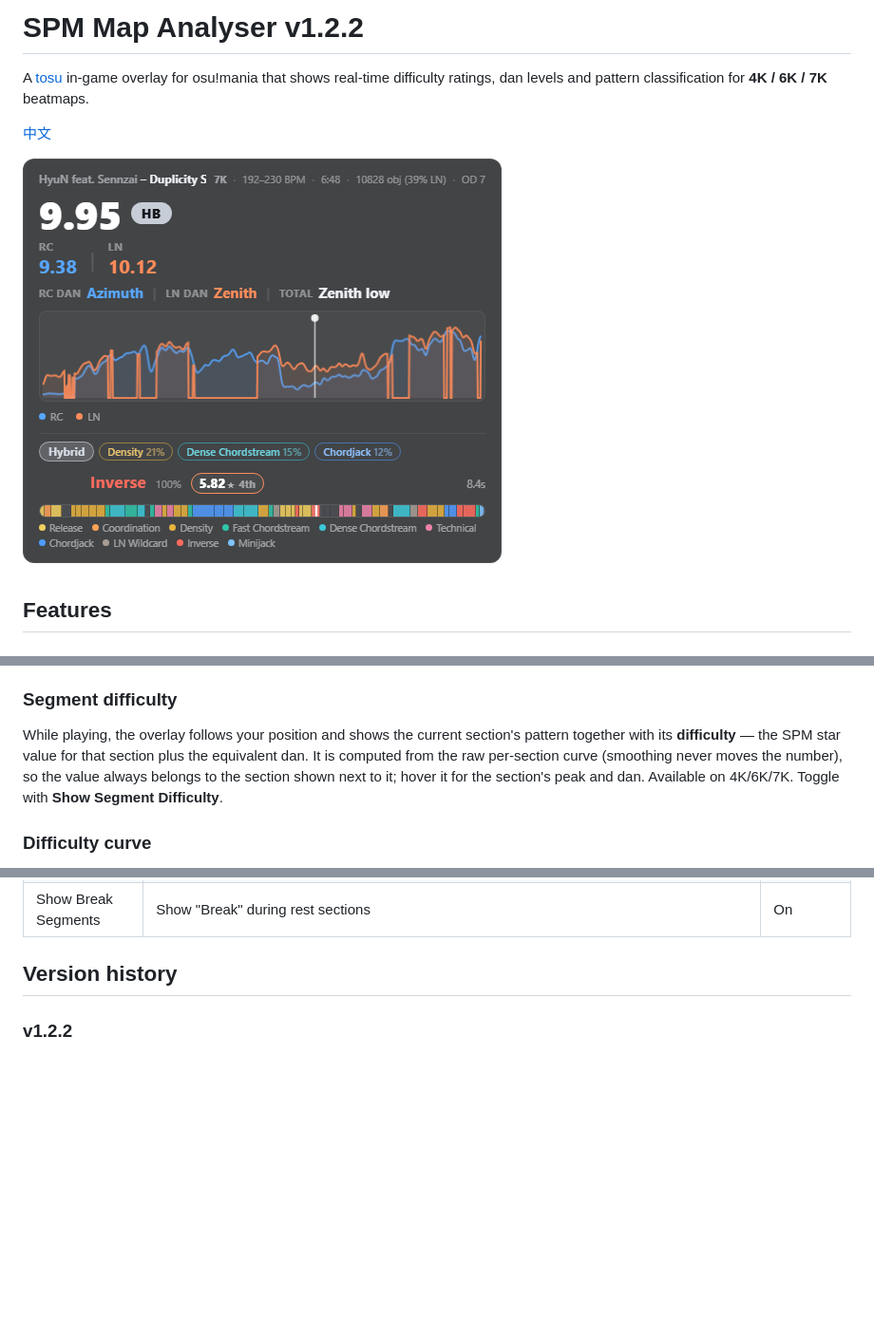
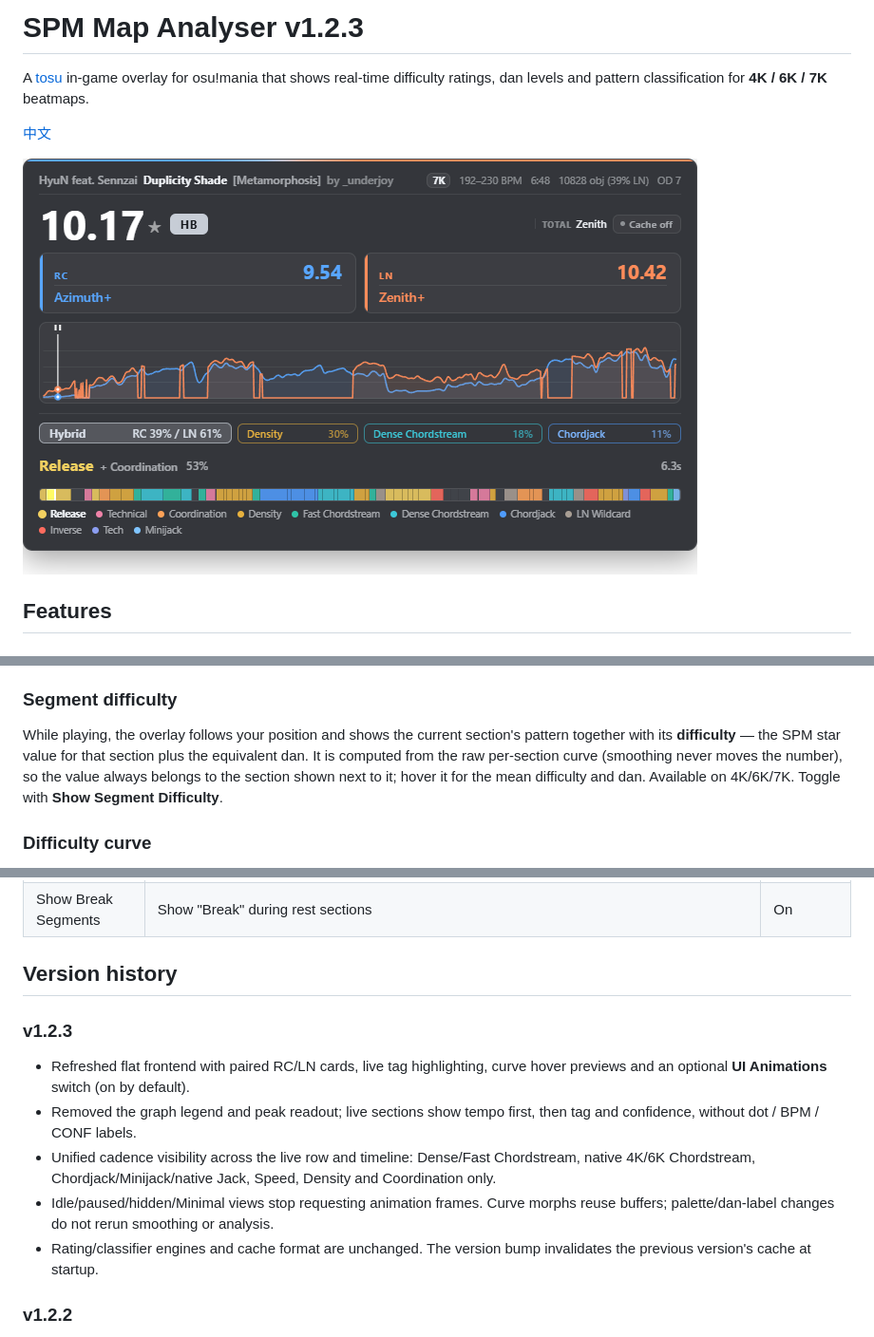
Before and after one commit to Ist1na07/spm_rating_map_analyser, a Markdown page: README.md, 3 parts joined by grey strips. Shown: that part at 95% size. GitHub-like rendering; pictures changed too: screenshots/default-7k.png; blank space fills up the shorter version.

Commit message:
Upgrade v1.2.3 frontend and optimize idle rendering

```diff
--- a/README.md
+++ b/README.md
@@ -1,4 +1,4 @@
-# SPM Map Analyser v1.2.2
+# SPM Map Analyser v1.2.3
 
 A [tosu](https://tosu.app) in-game overlay for osu!mania that shows real-time difficulty ratings, dan levels and pattern classification for **4K / 6K / 7K** beatmaps.
 
@@ -29,7 +29,7 @@ An optional line at the top of the panel tells you what you are looking at: **ar
 
 ### Segment difficulty
 
-While playing, the overlay follows your position and shows the current section's pattern together with its **difficulty** — the SPM star value for that section plus the equivalent dan. It is computed from the raw per-section curve (smoothing never moves the number), so the value always belongs to the section shown next to it; hover it for the section's peak and dan. Available on 4K/6K/7K. Toggle with **Show Segment Difficulty**.
+While playing, the overlay follows your position and shows the current section's pattern together with its **difficulty** — the SPM star value for that section plus the equivalent dan. It is computed from the raw per-section curve (smoothing never moves the number), so the value always belongs to the section shown next to it; hover it for the mean difficulty and dan. Available on 4K/6K/7K. Toggle with **Show Segment Difficulty**.
 
 ### Difficulty curve
 
@@ -134,6 +135,14 @@ Tosu stores settings separately for each installation directory. Match **Rating
 | Show Break Segments | Show "Break" during rest sections | On |
 
 ## Version history
+
+### v1.2.3
+
+- Refreshed flat frontend with paired RC/LN cards, live tag highlighting, curve hover previews and an optional **UI Animations** switch (on by default).
+- Removed the graph legend and peak readout; live sections show tempo first, then tag and confidence, without dot / BPM / CONF labels.
+- Unified cadence visibility across the live row and timeline: Dense/Fast Chordstream, native 4K/6K Chordstream, Chordjack/Minijack/native Jack, Speed, Density and Coordination only.
+- Idle/paused/hidden/Minimal views stop requesting animation frames. Curve morphs reuse buffers; palette/dan-label changes do not rerun smoothing or analysis.
+- Rating/classifier engines and cache format are unchanged. The version bump invalidates the previous version's cache at startup.
 
 ### v1.2.2
 - Add default-on, gzip-compressed local disk analysis caching with edit detection, version/config invalidation, bounded LRU storage and a settings switch
```
Also changed, not shown: other parts of README.md (+8 -7 lines), README_zh.md (+18 -9 lines), TESTING.md (+38 -1 lines), screenshots/aurora-7k.png, screenshots/high-contrast-dan-first.png, screenshots/minimal-7k.png, 6 other files.
